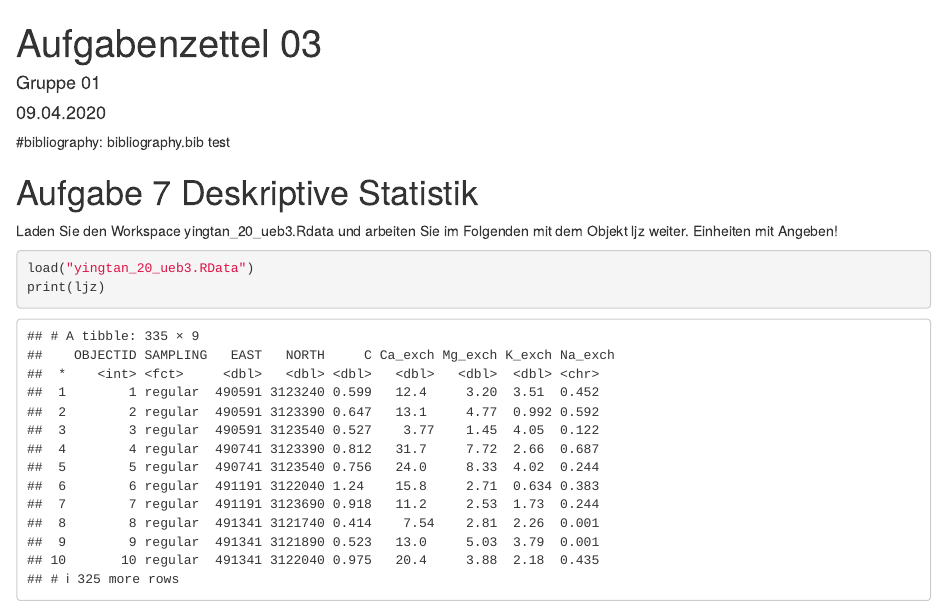
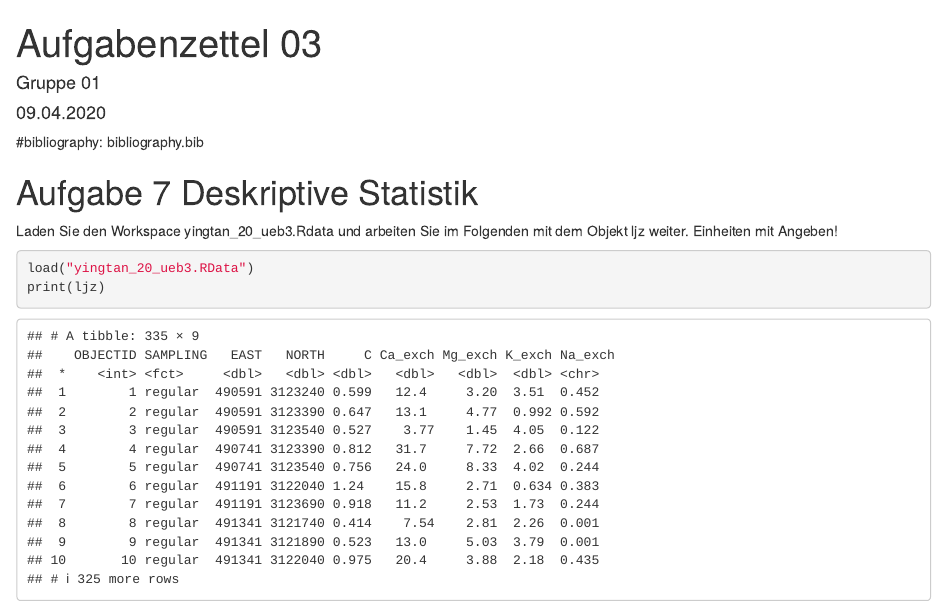
Before and after one commit to pierremayer94/CAU_Geostatistik, an R Markdown document (Aufgabe_3/z03_Geostatistik_s20_Gr01.Rmd): the page in a window 1100 px wide, from its top. Rendered offline with R 4.5, knitr and Pandoc, with nearby package versions; code that draws random numbers runs with fixed seeds of ours; some code elsewhere in the file could not run offline.

Commit message:
remove test again line 11

````diff
--- a/Aufgabe_3/z03_Geostatistik_s20_Gr01.Rmd
+++ b/Aufgabe_3/z03_Geostatistik_s20_Gr01.Rmd
@@ -8,7 +8,7 @@ output:
   pdf_document: default
 ---
 
-#bibliography: bibliography.bib test
+#bibliography: bibliography.bib
 
 ```{r setup, include=FALSE}
 knitr::opts_chunk$set(echo = TRUE)
````
